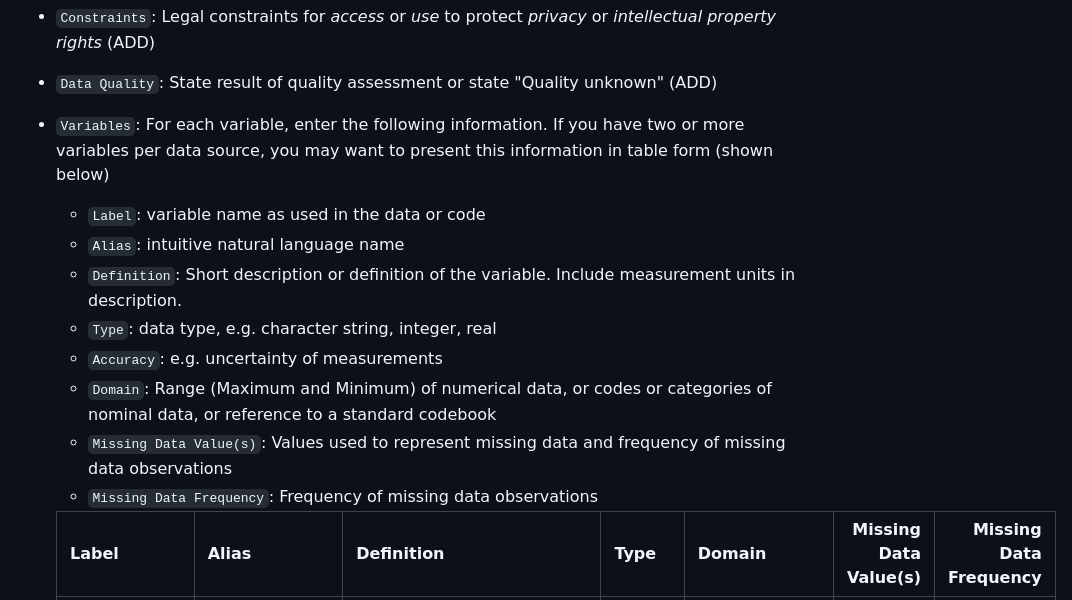
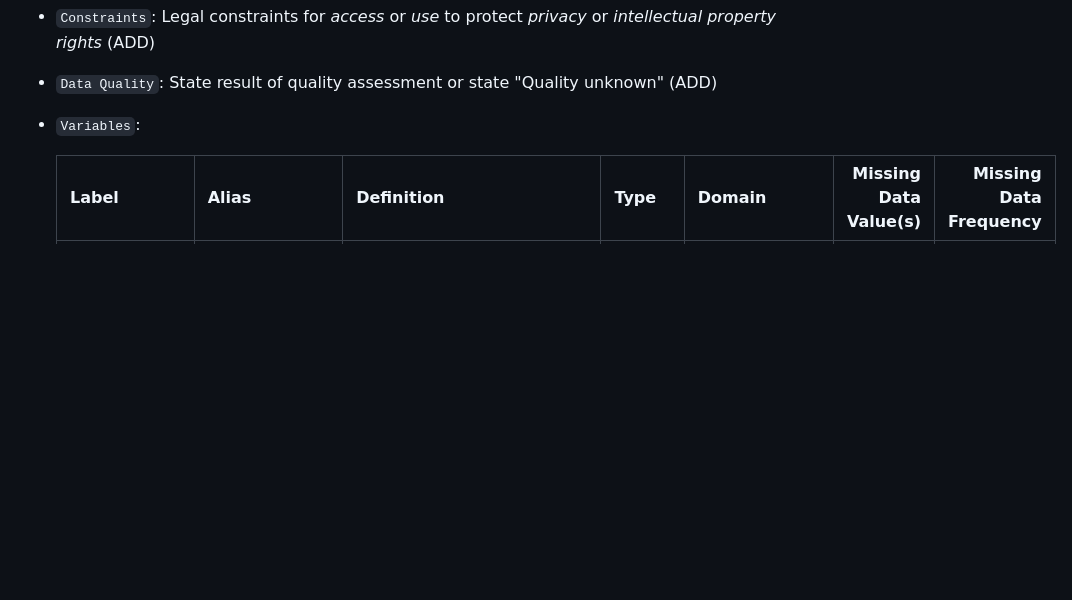
Before and after one commit to HEGSRR/RPl-Spielman-2020, a Markdown page: docs/report/analysis_plan.md, the part around the change. Drawn GitHub-style; blank space fills up the shorter version.

```diff
--- a/docs/report/analysis_plan.md
+++ b/docs/report/analysis_plan.md
@@ -105,15 +105,7 @@ These variables are based on the original work by Cutter et al to create SoVI, a
 - `Distribution`: This data is distributed via a census API. See the detailed tables on the [census website](https://www.census.gov/data/developers/data-sets/acs-5year/2012.html) and instructions for drawing census data directly into python on the [pygris website](https://walker-data.com/pygris/)
 - `Constraints`: Legal constraints for *access* or *use* to protect *privacy* or *intellectual property rights* (ADD)
 - `Data Quality`: State result of quality assessment or state "Quality unknown" (ADD)
-- `Variables`: For each variable, enter the following information. If you have two or more variables per data source, you may want to present this information in table form (shown below)
-  - `Label`: variable name as used in the data or code
-  - `Alias`: intuitive natural language name
-  - `Definition`: Short description or definition of the variable. Include measurement units in description.
-  - `Type`: data type, e.g. character string, integer, real
-  - `Accuracy`: e.g. uncertainty of measurements
-  - `Domain`: Range (Maximum and Minimum) of numerical data, or codes or categories of nominal data, or reference to a standard codebook
-  - `Missing Data Value(s)`: Values used to represent missing data and frequency of missing data observations
-  - `Missing Data Frequency`: Frequency of missing data observations
+- `Variables`:
 
 
   | Label       | Alias                                                                         | Definition                                                                                                                                                                                                                         | Type    | Domain                 |   Missing Data Value(s) |   Missing Data Frequency |
```
